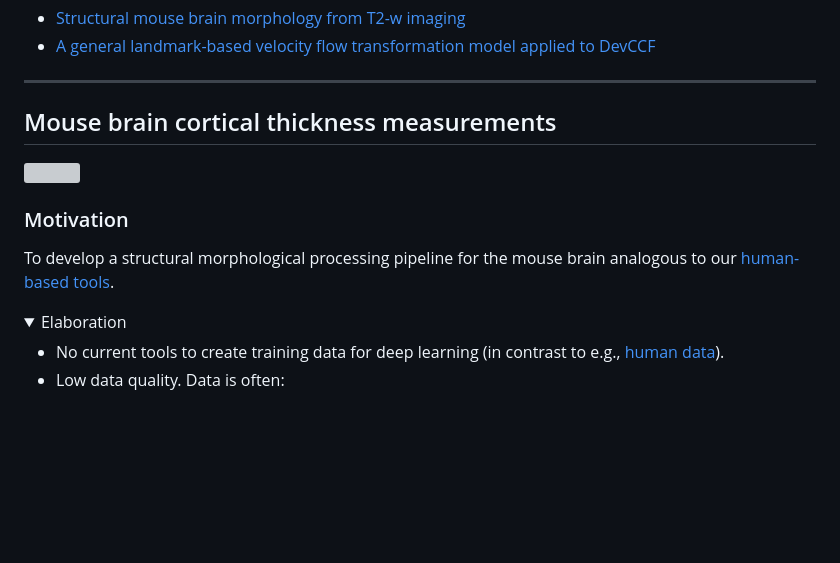
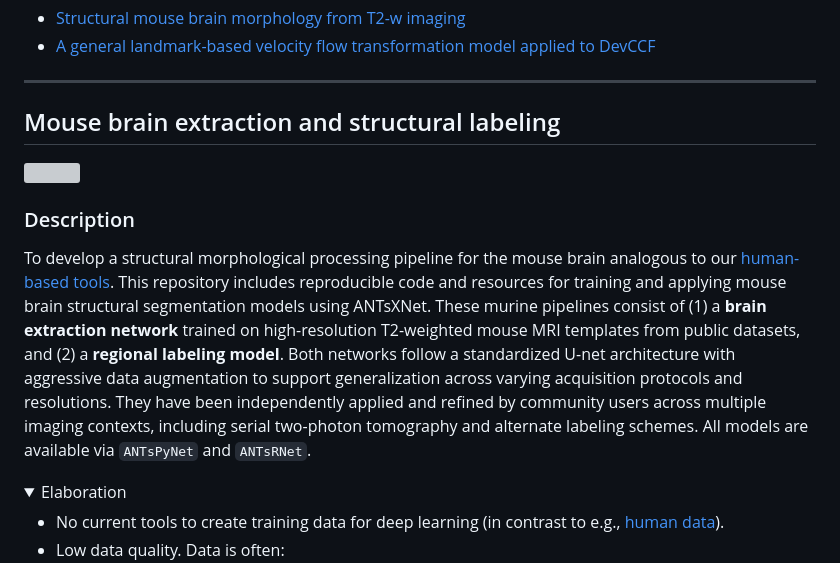
Before and after one commit to ntustison/ANTsXMouseBrainMapping, a Markdown page: README.md, the part around the change. Drawn GitHub-style; folded sections open; blank space fills up the shorter version; grey boxes are pictures that could not be loaded.

```diff
--- a/README.md
+++ b/README.md
@@ -7,16 +7,26 @@ Two novel open-source contributions:
 
 ---
 
-## Mouse brain cortical thickness measurements
+## Mouse brain extraction and structural labeling
 
 <p align="middle">
   <img src="https://github.com/ntustison/DevCCF-Velocity-Flow/blob/main/Manuscript/Figures/mousePipeline.png" width="700" />
 </p>
 
-### Motivation
+### Description
 
 To develop a structural morphological processing pipeline for the mouse brain
 analogous to our [human-based tools](https://www.nature.com/articles/s41598-021-87564-6).
+This repository includes reproducible code and resources for training and
+applying mouse brain structural segmentation models using ANTsXNet. These
+murine pipelines consist of (1) a **brain extraction network**
+trained on high-resolution T2-weighted mouse MRI templates from public datasets,
+and (2) a **regional labeling model**. Both networks follow a
+standardized U-net architecture with aggressive data augmentation to support
+generalization across varying acquisition protocols and resolutions. They have
+been independently applied and refined by community users across multiple
+imaging contexts, including serial two-photon tomography and alternate labeling
+schemes. All models are available via `ANTsPyNet` and `ANTsRNet`.
 
 <details>
 <summary>Elaboration</summary>
```
